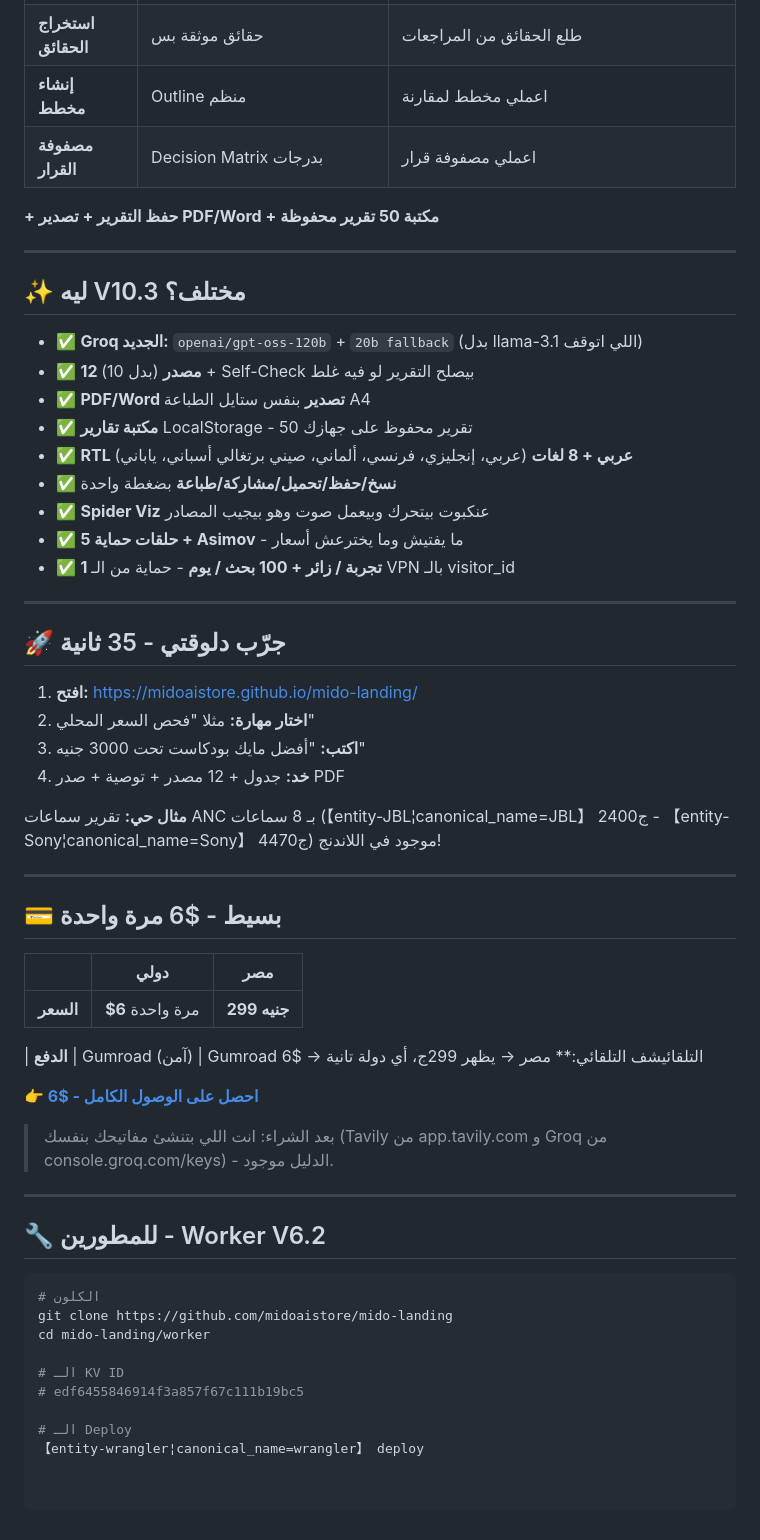
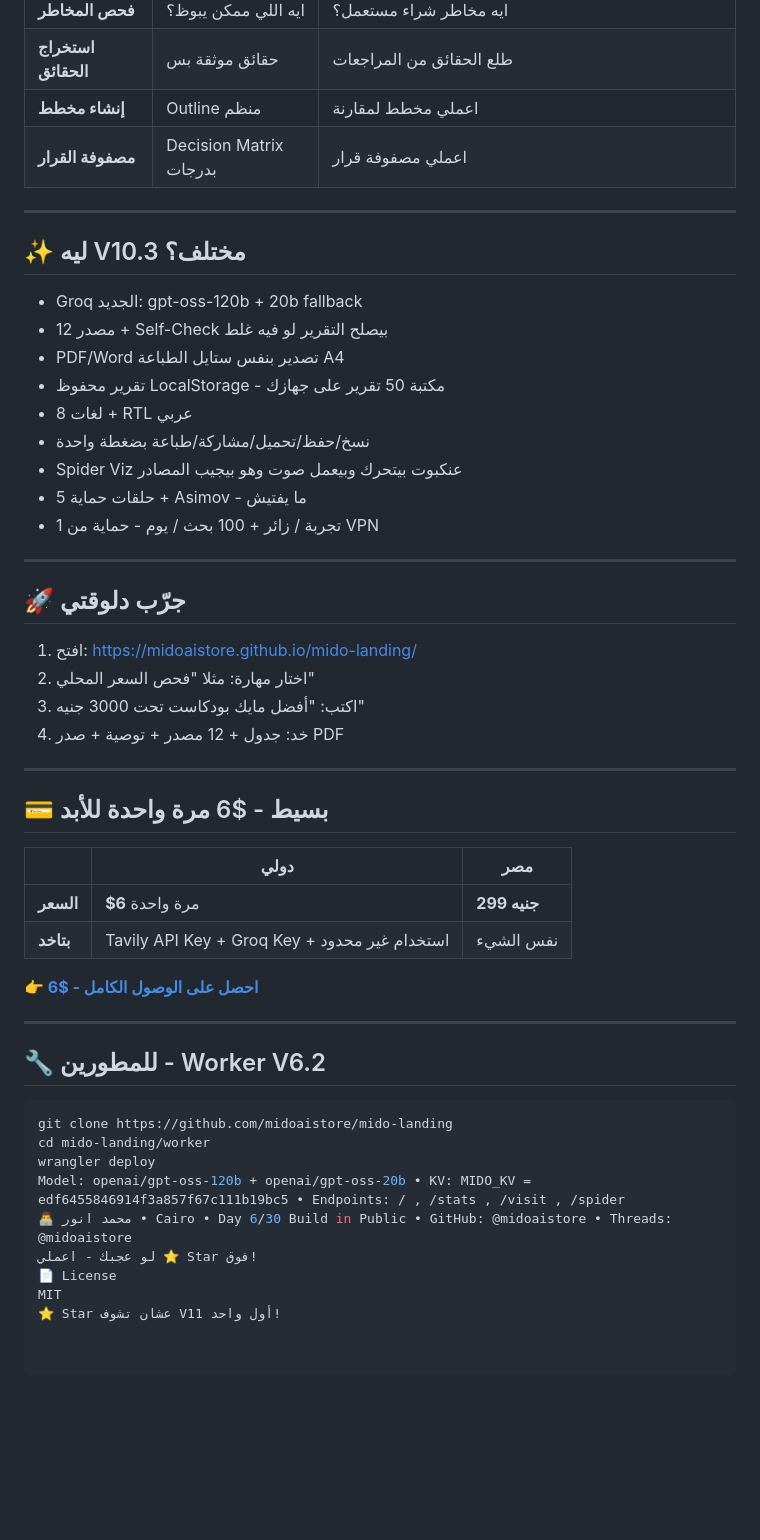
Before and after one commit to midoaistore/mido-landing, a Markdown page: README.md, the part around one of its changes. GitHub-like rendering; blank space fills up the shorter version.

````diff
--- a/README.md
+++ b/README.md
@@ -54,58 +50,51 @@
 | **إنشاء مخطط** | Outline منظم | اعملي مخطط لمقارنة |
 | **مصفوفة القرار** | Decision Matrix بدرجات | اعملي مصفوفة قرار |
 
-**+ حفظ التقرير + تصدير PDF/Word + مكتبة 50 تقرير محفوظة**
-
 ---
 
 ## ✨ ليه V10.3 مختلف؟
 
-- ✅ **Groq الجديد:** `openai/gpt-oss-120b` + `20b fallback` (بدل llama-3.1 اللي اتوقف)
-- ✅ **12 مصدر** (بدل 10) + Self-Check بيصلح التقرير لو فيه غلط
-- ✅ **PDF/Word تصدير** بنفس ستايل الطباعة A4
-- ✅ **مكتبة تقارير** LocalStorage - 50 تقرير محفوظ على جهازك
-- ✅ **RTL عربي + 8 لغات** (عربي، إنجليزي، فرنسي، ألماني، صيني برتغالي أسباني، ياباني)
-- ✅ **نسخ/حفظ/تحميل/مشاركة/طباعة** بضغطة واحدة
-- ✅ **Spider Viz** عنكبوت بيتحرك وبيعمل صوت وهو بيجيب المصادر
-- ✅ **5 حلقات حماية + Asimov** - ما يفتيش وما يخترعش أسعار
-- ✅ **1 تجربة / زائر + 100 بحث / يوم** - حماية من الـ VPN بالـ visitor_id
+- Groq الجديد: gpt-oss-120b + 20b fallback
+- 12 مصدر + Self-Check بيصلح التقرير لو فيه غلط
+- PDF/Word تصدير بنفس ستايل الطباعة A4
+- تقرير محفوظ LocalStorage - مكتبة 50 تقرير على جهازك
+- 8 لغات + RTL عربي
+- نسخ/حفظ/تحميل/مشاركة/طباعة بضغطة واحدة
+- Spider Viz عنكبوت بيتحرك وبيعمل صوت وهو بيجيب المصادر
+- 5 حلقات حماية + Asimov - ما يفتيش
+- 1 تجربة / زائر + 100 بحث / يوم - حماية من VPN
 
 ---
 
-## 🚀 جرّب دلوقتي - 35 ثانية
+## 🚀 جرّب دلوقتي
 
-1. **افتح:** https://midoaistore.github.io/mido-landing/
-2. **اختار مهارة:** مثلا "فحص السعر المحلي"
-3. **اكتب:** "أفضل مايك بودكاست تحت 3000 جنيه"
-4. **خد:** جدول + 12 مصدر + توصية + صدر PDF
-
-**مثال حي:** تقرير سماعات ANC بـ 8 سماعات (【entity-JBL¦canonical_name=JBL】 2400ج - 【entity-Sony¦canonical_name=Sony】 4470ج) موجود في اللاندنج!
+1. افتح: https://midoaistore.github.io/mido-landing/
+2. اختار مهارة: مثلا "فحص السعر المحلي"
+3. اكتب: "أفضل مايك بودكاست تحت 3000 جنيه"
+4. خد: جدول + 12 مصدر + توصية + صدر PDF
 
 ---
 
-## 💳 بسيط - $6 مرة واحدة
+## 💳 بسيط - $6 مرة واحدة للأبد
 
-| | دولي | مصر |
+|  | دولي | مصر |
 |---|---|---|
 | **السعر** | **$6** مرة واحدة | **299 جنيه** |
-
-| **الدفع** | Gumroad (آمن) | Gumroad التلقائيشف التلقائي:** مصر → يظهر 299ج، أي دولة تانية → $6
+| **بتاخد** | Tavily API Key + Groq Key + استخدام غير محدود | نفس الشيء |
 
 **[👉 احصل على الوصول الكامل - $6](https://midoaistore.gumroad.com/l/dtqpvka)**
-
-> بعد الشراء: انت اللي بتنشئ مفاتيحك بنفسك (Tavily من app.tavily.com و Groq من console.groq.com/keys) - الدليل موجود.
 
 ---
 
 ## 🔧 للمطورين - Worker V6.2
 
 ```bash
-# الكلون
 git clone https://github.com/midoaistore/mido-landing
 cd mido-landing/worker
-
-# الـ KV ID
-# edf6455846914f3a857f67c111b19bc5
-
-# الـ Deploy
-【entity-wrangler¦canonical_name=wrangler】 deploy
+wrangler deploy
+Model: openai/gpt-oss-120b + openai/gpt-oss-20b • KV: MIDO_KV = edf6455846914f3a857f67c111b19bc5 • Endpoints: / , /stats , /visit , /spider
+👨‍💻 محمد انور • Cairo • Day 6/30 Build in Public • GitHub: @midoaistore • Threads: @midoaistore
+لو عجبك - اعملي ⭐ Star فوق!
+📄 License
+MIT
+⭐ Star عشان تشوف V11 أول واحد!
````
Also changed, not shown: other parts of README.md (+10 -14 lines).
